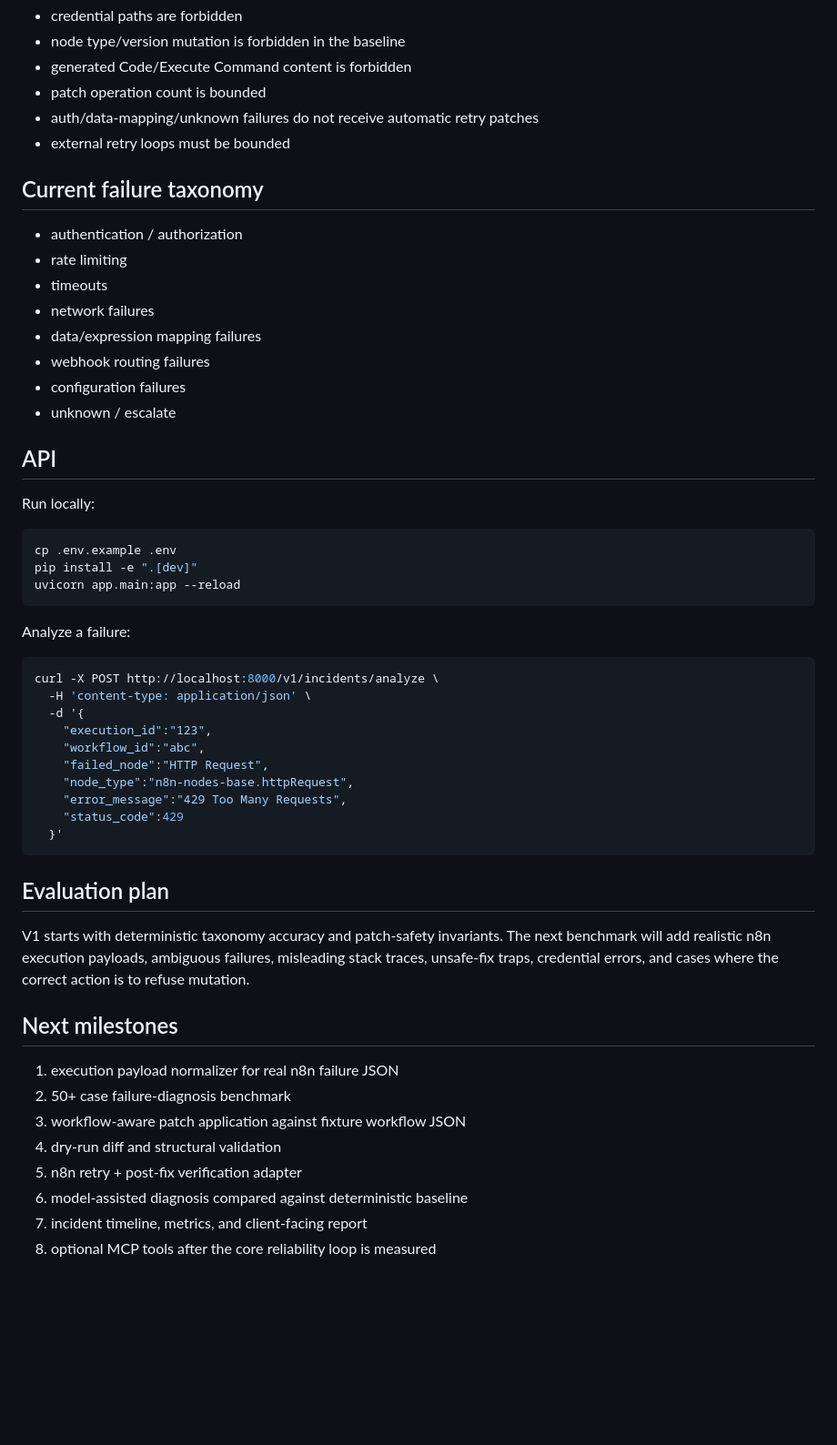
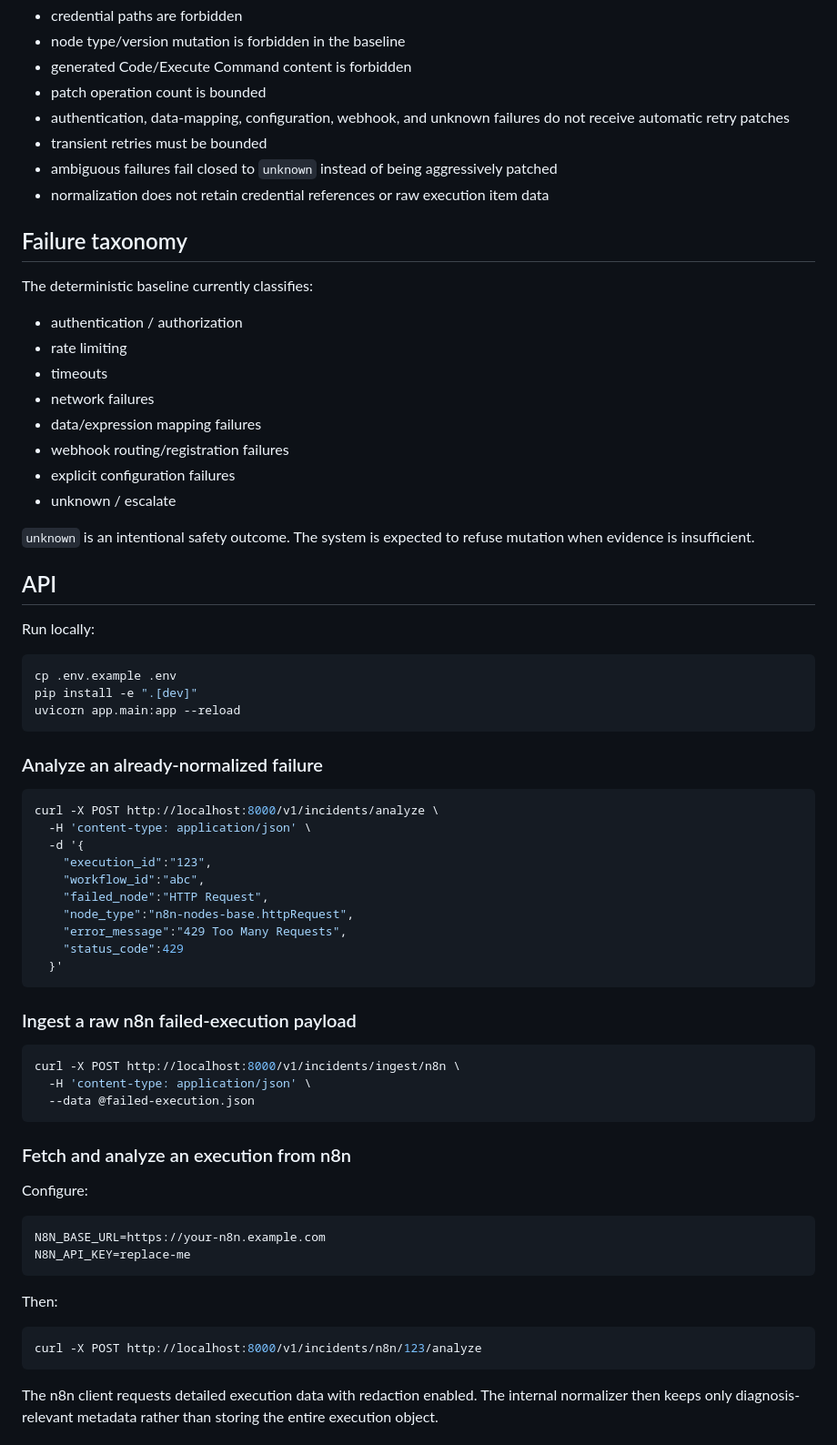
Before and after one commit to zubairz4far/ai-automation-doctor, a Markdown page: README.md, the part around one of its changes. Shown at 91% size. Drawn GitHub-style; blank space fills up the shorter version.

````diff
--- a/README.md
+++ b/README.md
@@ -48,19 +72,25 @@ n8n failure / Error Workflow / API execution
 - node type/version mutation is forbidden in the baseline
 - generated Code/Execute Command content is forbidden
 - patch operation count is bounded
-- auth/data-mapping/unknown failures do not receive automatic retry patches
-- external retry loops must be bounded
+- authentication, data-mapping, configuration, webhook, and unknown failures do not receive automatic retry patches
+- transient retries must be bounded
+- ambiguous failures fail closed to `unknown` instead of being aggressively patched
+- normalization does not retain credential references or raw execution item data
 
-## Current failure taxonomy
+## Failure taxonomy
+
+The deterministic baseline currently classifies:
 
 - authentication / authorization
 - rate limiting
 - timeouts
 - network failures
 - data/expression mapping failures
-- webhook routing failures
-- configuration failures
+- webhook routing/registration failures
+- explicit configuration failures
 - unknown / escalate
+
+`unknown` is an intentional safety outcome. The system is expected to refuse mutation when evidence is insufficient.
 
 ## API
 
@@ -72,7 +102,7 @@ pip install -e ".[dev]"
 uvicorn app.main:app --reload
 ```
 
-Analyze a failure:
+### Analyze an already-normalized failure
 
 ```bash
 curl -X POST http://localhost:8000/v1/incidents/analyze \
@@ -87,17 +117,28 @@ curl -X POST http://localhost:8000/v1/incidents/analyze \
   }'
 ```
 
-## Evaluation plan
+### Ingest a raw n8n failed-execution payload
 
-V1 starts with deterministic taxonomy accuracy and patch-safety invariants. The next benchmark will add realistic n8n execution payloads, ambiguous failures, misleading stack traces, unsafe-fix traps, credential errors, and cases where the correct action is to refuse mutation.
+```bash
+curl -X POST http://localhost:8000/v1/incidents/ingest/n8n \
+  -H 'content-type: application/json' \
+  --data @failed-execution.json
+```
 
-## Next milestones
+### Fetch and analyze an execution from n8n
 
-1. execution payload normalizer for real n8n failure JSON
-2. 50+ case failure-diagnosis benchmark
-3. workflow-aware patch application against fixture workflow JSON
-4. dry-run diff and structural validation
-5. n8n retry + post-fix verification adapter
-6. model-assisted diagnosis compared against deterministic baseline
-7. incident timeline, metrics, and client-facing report
-8. optional MCP tools after the core reliability loop is measured
+Configure:
+
+```bash
+N8N_BASE_URL=https://your-n8n.example.com
+N8N_API_KEY=replace-me
+```
+
+Then:
+
+```bash
+curl -X POST http://localhost:8000/v1/incidents/n8n/123/analyze
+```
+
+The n8n client requests detailed execution data with redaction enabled. The internal normalizer then keeps only diagnosis-relevant metadata rather than storing the entire execution object.
+
````
Also changed, not shown: other parts of README.md (+105 -32 lines).
